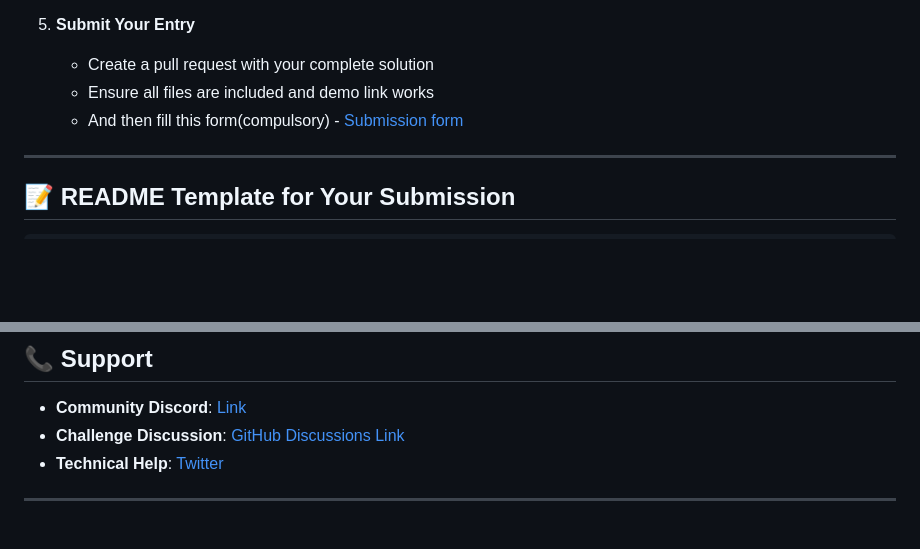
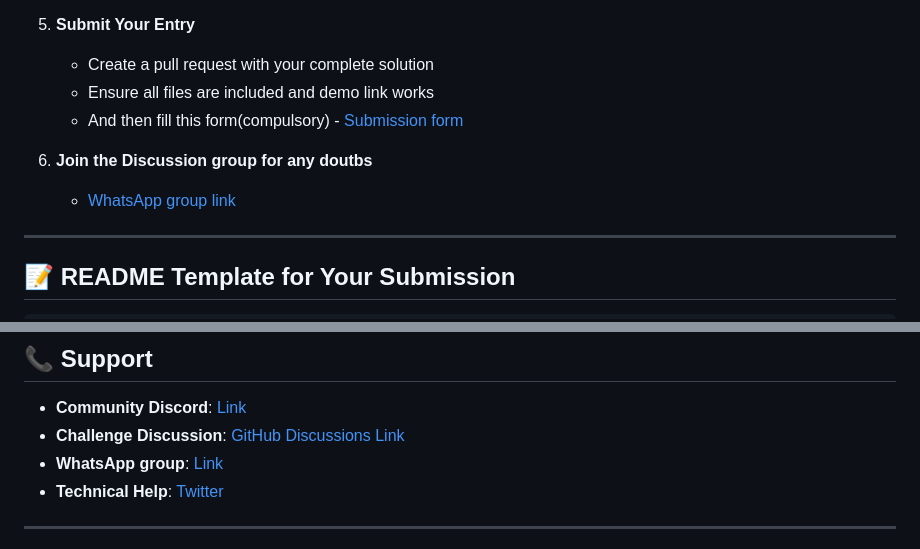
Before and after one commit to tamannah1234/InsightHub-Dashboard, a Markdown page: README.md, 2 parts joined by grey strips. Drawn GitHub-style; blank space fills up the shorter version.

```diff
--- a/README.md
+++ b/README.md
@@ -185,6 +185,9 @@ Your submission will be evaluated based on:
    - Ensure all files are included and demo link works
    - And then fill this form(compulsory) - [Submission form](https://forms.gle/VV7Gu5JUKa1TmQd77)
 
+6. **Join the Discussion group for any doutbs**
+   - [WhatsApp group link](https://chat.whatsapp.com/Lfp0vamaQe8I1YkXQ2qZQH)
+
 ---
 
 ## 📝 README Template for Your Submission
@@ -272,6 +275,7 @@ A: Use mock data or alternative sources, but ensure data accuracy and mention th
 
 - **Community Discord**: [Link](https://discord.com/invite/XRBheB9QF9)
 - **Challenge Discussion**: [GitHub Discussions Link](https://github.com/Lets-code-with-us/Letscode-Community-Challenge-1/discussions/2)
+- **WhatsApp group**: [Link](https://chat.whatsapp.com/Lfp0vamaQe8I1YkXQ2qZQH)
 - **Technical Help**: [Twitter](https://x.com/shubham007913)
 
 ---
```
